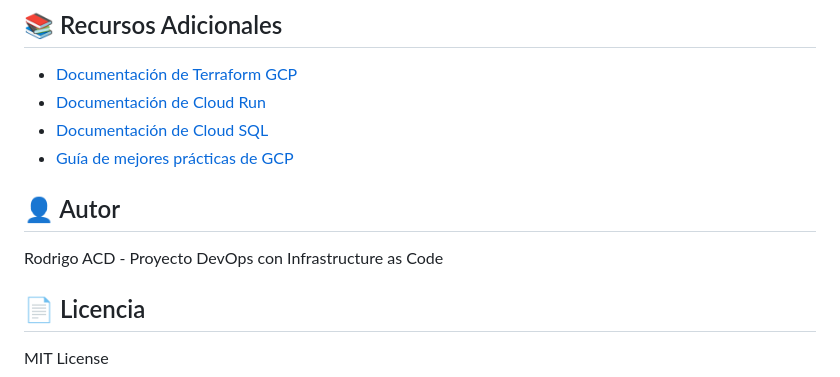
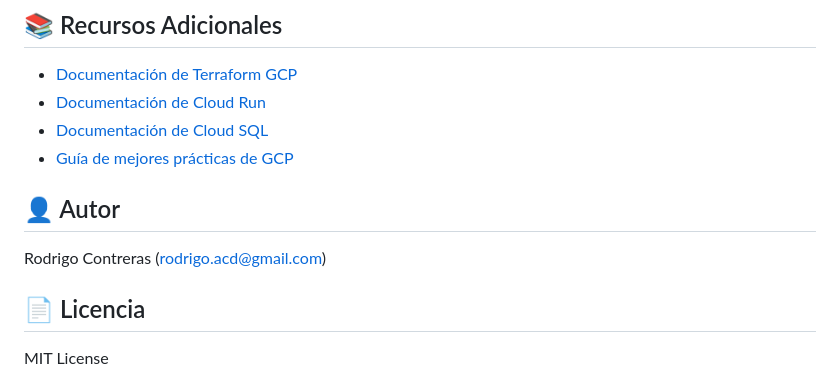
Before and after one commit to rodrigoacd/inventory-system-gcp, a Markdown page: README.md, the part around the change printed below. Drawn GitHub-style.

Commit message:
Revise author details in README.md
Updated author information and removed unnecessary line.

```diff
--- a/README.md
+++ b/README.md
@@ -441,9 +440,10 @@ terraform destroy
 - [Documentación de Cloud SQL](https://cloud.google.com/sql/docs)
 - [Guía de mejores prácticas de GCP](https://cloud.google.com/architecture/framework)
 
+
 ## 👤 Autor
 
-Rodrigo ACD - Proyecto DevOps con Infrastructure as Code
+Rodrigo Contreras (rodrigo.acd@gmail.com)
 
 ## 📄 Licencia
 
```
Also changed, not shown: other parts of README.md (+0 -1 lines).
